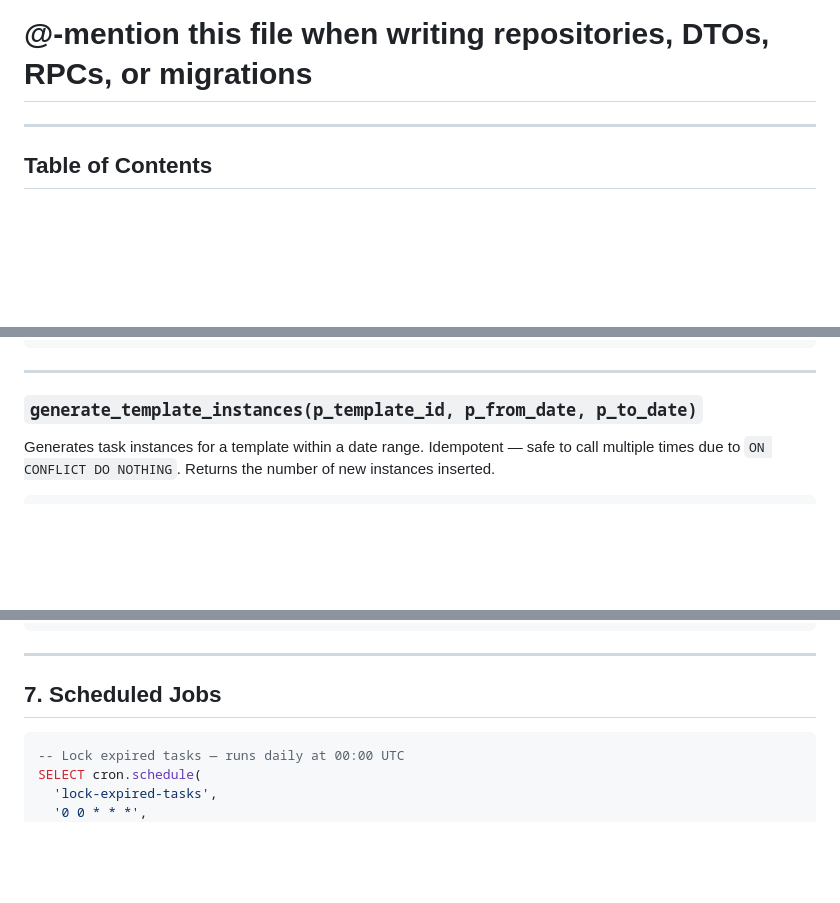
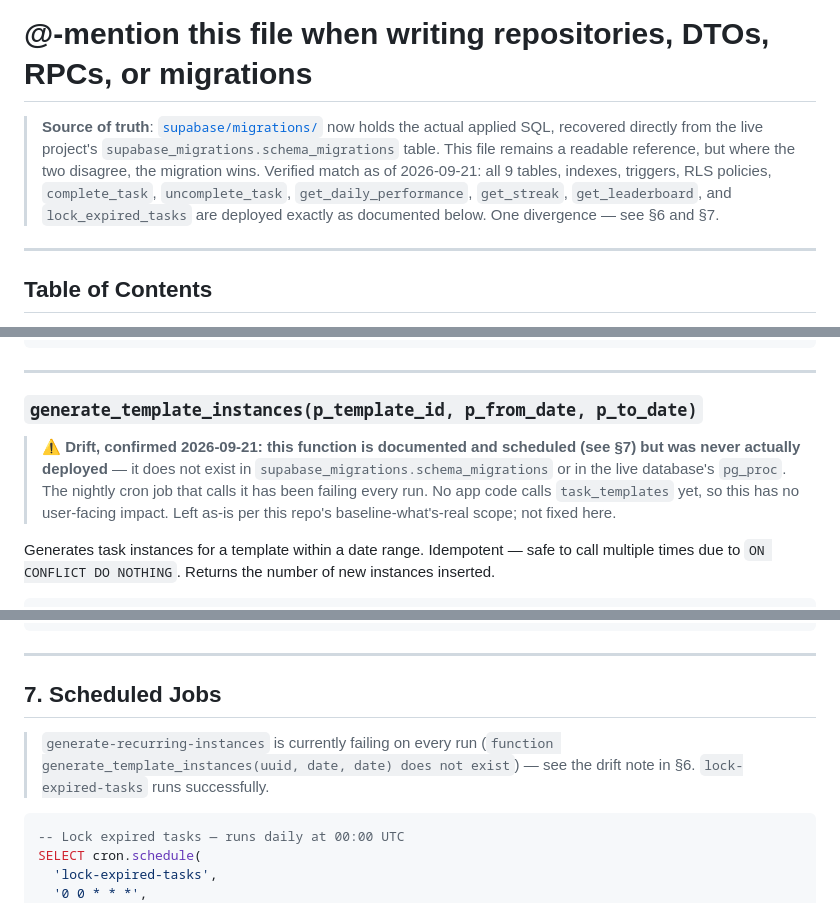
Before and after one commit to Ali-Assi-1994/telos, a Markdown page: docs/database_schema.md, 3 parts joined by grey strips. Rendered like a GitHub page; blank space fills up the shorter version.

````diff
--- a/docs/database_schema.md
+++ b/docs/database_schema.md
@@ -2,6 +2,15 @@
 # Productivity & Accountability App
 # Stack: Supabase (Postgres)
 # @-mention this file when writing repositories, DTOs, RPCs, or migrations
+
+> **Source of truth**: [`supabase/migrations/`](../supabase/migrations/) now
+> holds the actual applied SQL, recovered directly from the live project's
+> `supabase_migrations.schema_migrations` table. This file remains a
+> readable reference, but where the two disagree, the migration wins.
+> Verified match as of 2026-09-21: all 9 tables, indexes, triggers, RLS
+> policies, `complete_task`, `uncomplete_task`, `get_daily_performance`,
+> `get_streak`, `get_leaderboard`, and `lock_expired_tasks` are deployed
+> exactly as documented below. One divergence — see §6 and §7.
 
 ---
 
@@ -733,6 +742,13 @@ $$;
 
 ### `generate_template_instances(p_template_id, p_from_date, p_to_date)`
 
+> **⚠ Drift, confirmed 2026-09-21: this function is documented and scheduled
+> (see §7) but was never actually deployed** — it does not exist in
+> `supabase_migrations.schema_migrations` or in the live database's
+> `pg_proc`. The nightly cron job that calls it has been failing every run.
+> No app code calls `task_templates` yet, so this has no user-facing impact.
+> Left as-is per this repo's baseline-what's-real scope; not fixed here.
+
 Generates task instances for a template within a date range.
 Idempotent — safe to call multiple times due to `ON CONFLICT DO NOTHING`.
 Returns the number of new instances inserted.
@@ -794,6 +810,10 @@ $$;
 ---
 
 ## 7. Scheduled Jobs
+
+> `generate-recurring-instances` is currently failing on every run
+> (`function generate_template_instances(uuid, date, date) does not exist`)
+> — see the drift note in §6. `lock-expired-tasks` runs successfully.
 
 ```sql
 -- Lock expired tasks — runs daily at 00:00 UTC
````
Also changed, not shown: docs/supabase_migrations_baseline_plan.md (+23 -2 lines).
